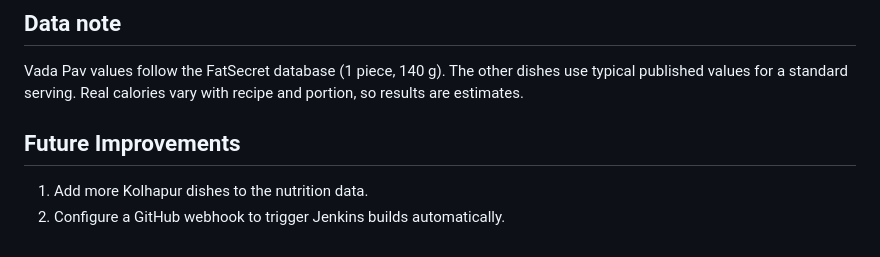
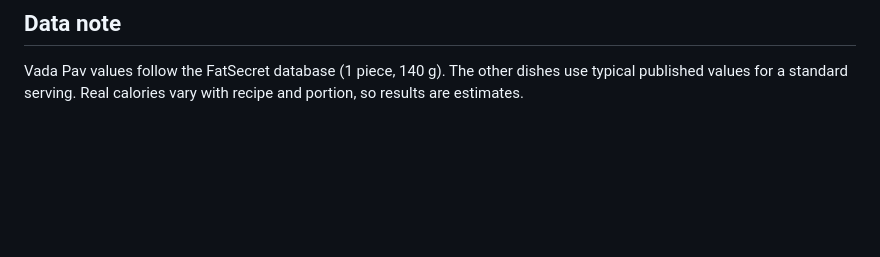
Before and after one commit to Devileye00/calorie-estimator, a Markdown page: README.md, the part around one of its changes. Drawn GitHub-style; blank space fills up the shorter version.

```diff
--- a/README.md
+++ b/README.md
@@ -83,7 +181,3 @@ GitHub Push → Jenkins Checkout → Install Dependencies → Run Tests
 
 ## Data note
 Vada Pav values follow the FatSecret database (1 piece, 140 g). The other dishes use typical published values for a standard serving. Real calories vary with recipe and portion, so results are estimates.
-
-## Future Improvements
-1. Add more Kolhapur dishes to the nutrition data.
-2. Configure a GitHub webhook to trigger Jenkins builds automatically.
```
Also changed, not shown: other parts of README.md (+144 -46 lines).
